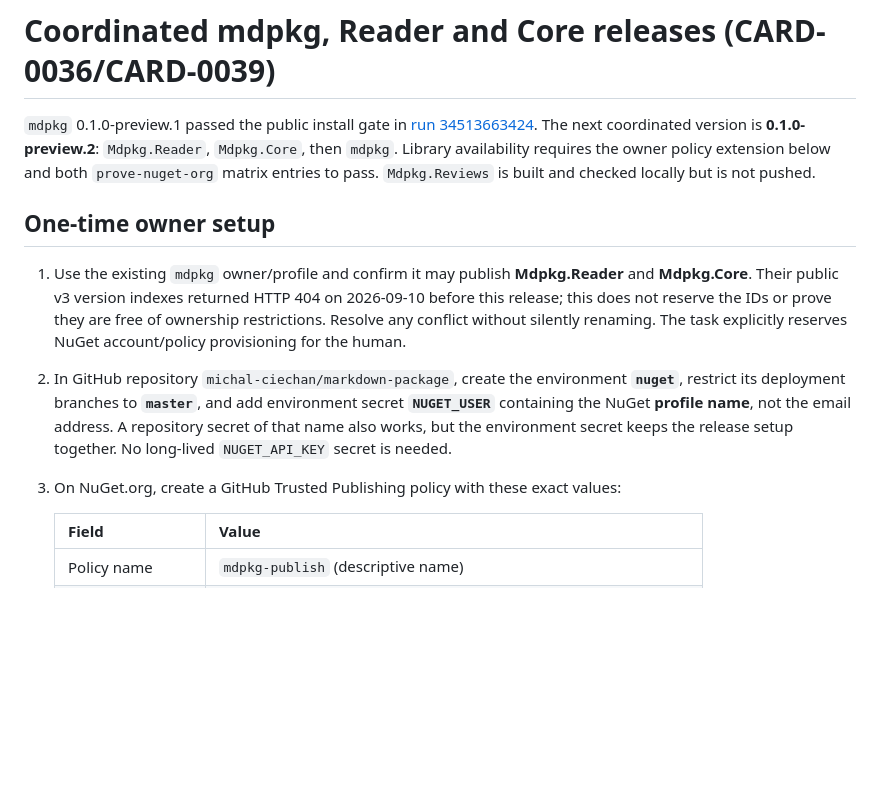
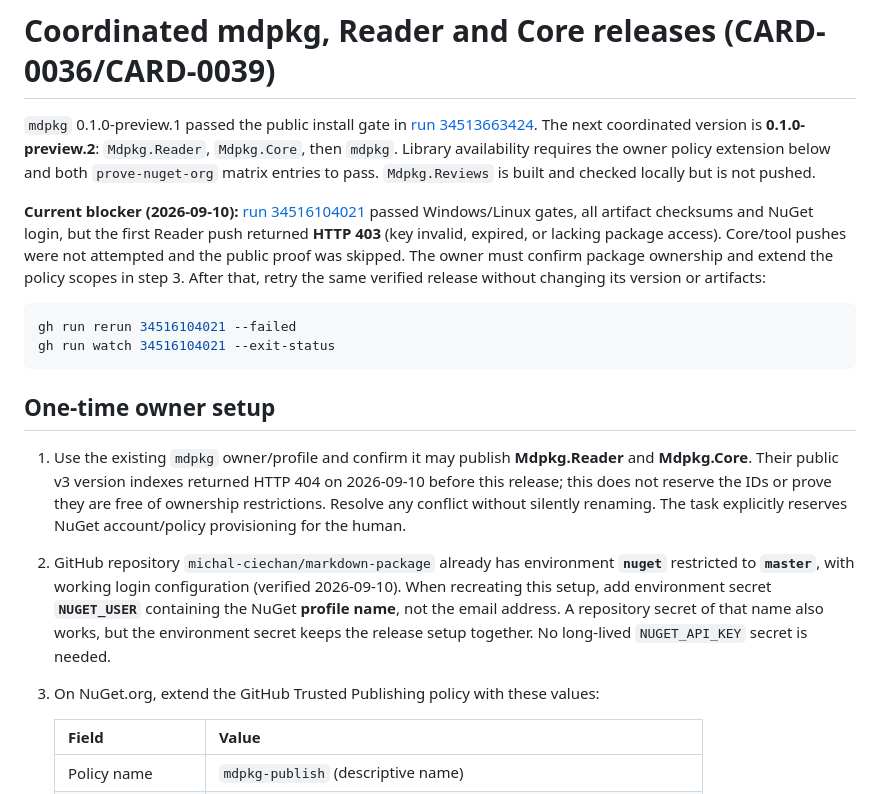
Before and after one commit to michal-ciechan/markdown-package, a Markdown page: docs/releases/mdpkg.md, the part around the change. Drawn GitHub-style; blank space fills up the shorter version.

Commit message:
Record passing Reader/Core release gates and NuGet 403 publication blocker

````diff
--- a/docs/releases/mdpkg.md
+++ b/docs/releases/mdpkg.md
@@ -7,6 +7,18 @@ then `mdpkg`. Library availability requires the owner policy extension below and
 both `prove-nuget-org` matrix entries to pass. `Mdpkg.Reviews` is built and checked
 locally but is not pushed.
 
+**Current blocker (2026-09-10):** [run 34516104021](https://github.com/michal-ciechan/markdown-package/actions/runs/34516104021)
+passed Windows/Linux gates, all artifact checksums and NuGet login, but the first
+Reader push returned **HTTP 403** (key invalid, expired, or lacking package access).
+Core/tool pushes were not attempted and the public proof was skipped. The owner
+must confirm package ownership and extend the policy scopes in step 3. After that,
+retry the same verified release without changing its version or artifacts:
+
+```powershell
+gh run rerun 34516104021 --failed
+gh run watch 34516104021 --exit-status
+```
+
 ## One-time owner setup
 
 1. Use the existing `mdpkg` owner/profile and confirm it may publish **Mdpkg.Reader**
@@ -14,12 +26,13 @@ locally but is not pushed.
    2026-09-10 before this release; this does not reserve the IDs or prove they are
    free of ownership restrictions. Resolve any conflict without silently renaming.
    The task explicitly reserves NuGet account/policy provisioning for the human.
-2. In GitHub repository `michal-ciechan/markdown-package`, create the environment
-   **`nuget`**, restrict its deployment branches to **`master`**, and add environment
+2. GitHub repository `michal-ciechan/markdown-package` already has environment
+   **`nuget`** restricted to **`master`**, with working login configuration (verified
+   2026-09-10). When recreating this setup, add environment
    secret **`NUGET_USER`** containing the NuGet **profile name**, not the email address.
    A repository secret of that name also works, but the environment secret keeps
    the release setup together. No long-lived `NUGET_API_KEY` secret is needed.
-3. On NuGet.org, create a GitHub Trusted Publishing policy with these exact values:
+3. On NuGet.org, extend the GitHub Trusted Publishing policy with these values:
 
    | Field | Value |
    | --- | --- |
````
Also changed, not shown: docs/investigations/2026-09-10-card-0039-nuget-libraries.md (added, +97 -0 lines).
